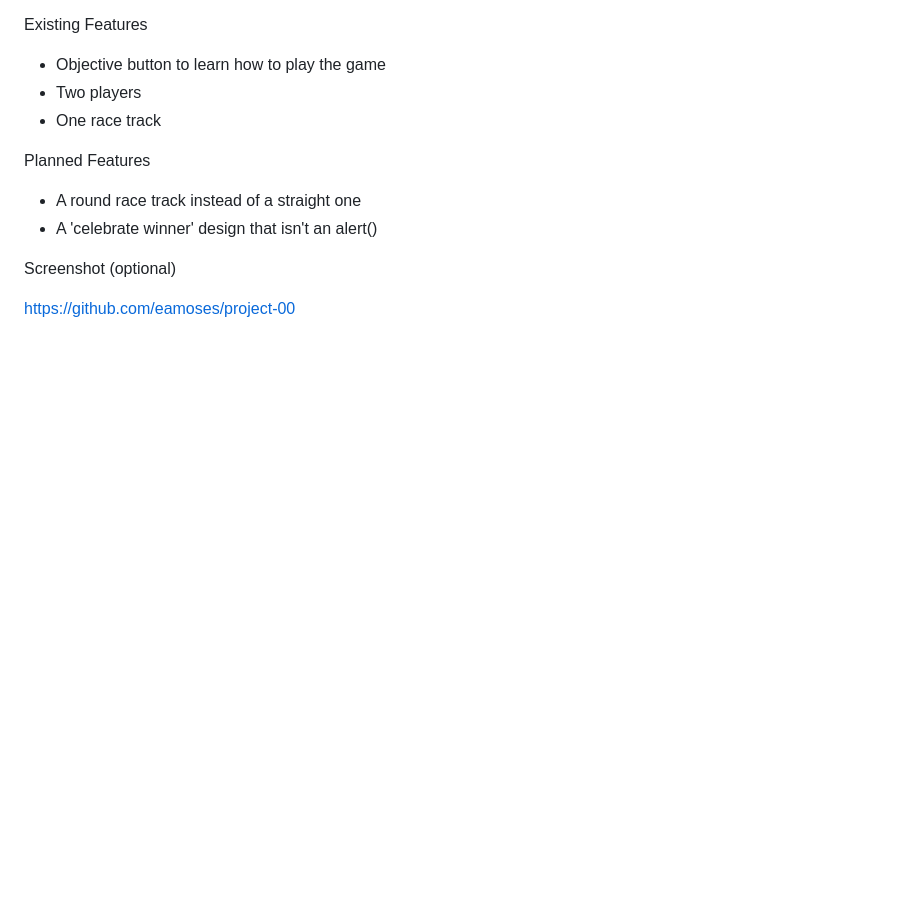
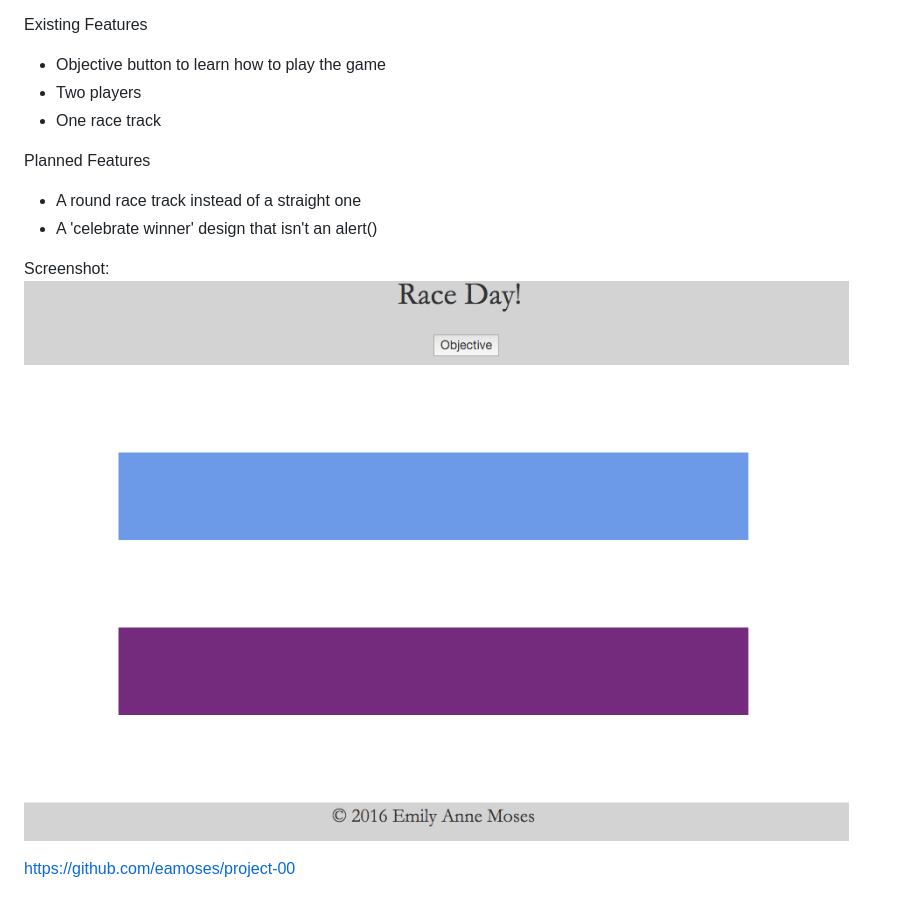
Before and after one commit to jlopker/project-00, a Markdown page: README.md, the part around the change. Drawn GitHub-style; pictures changed too: firstRaceScreenShot.png (added); blank space fills up the shorter version.

Commit message:
adding first screen shot to readme

```diff
--- a/README.md
+++ b/README.md
@@ -23,6 +23,7 @@ Planned Features
 * A round race track instead of a straight one
 * A 'celebrate winner' design that isn't an alert()
 
-Screenshot (optional)
+Screenshot:
+![Alt text](firstRaceScreenShot.png?raw=true "RaceDay")
 
 https://github.com/eamoses/project-00
```
